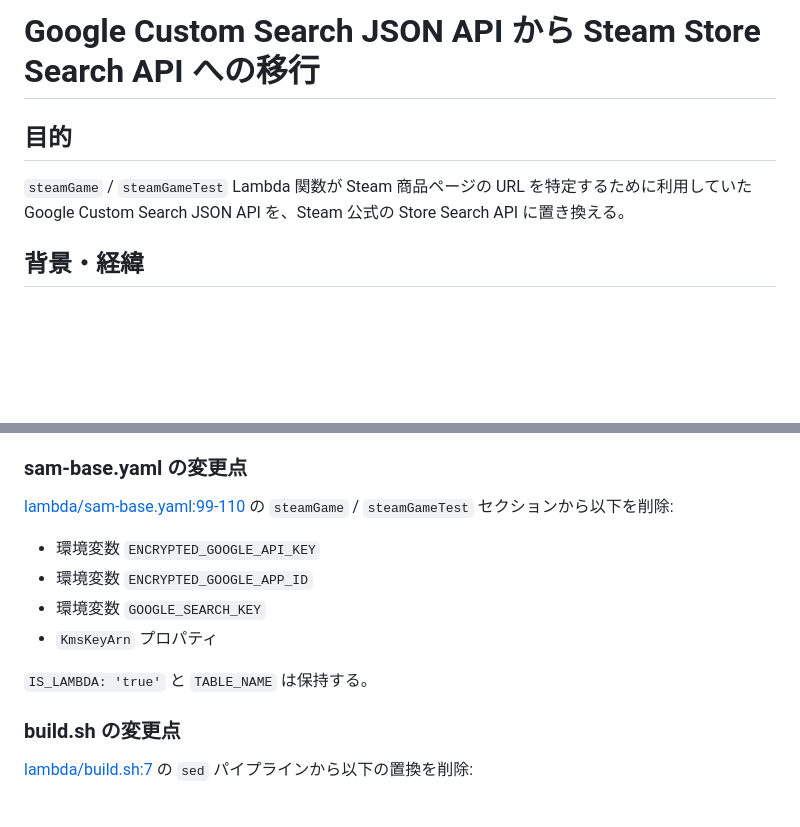
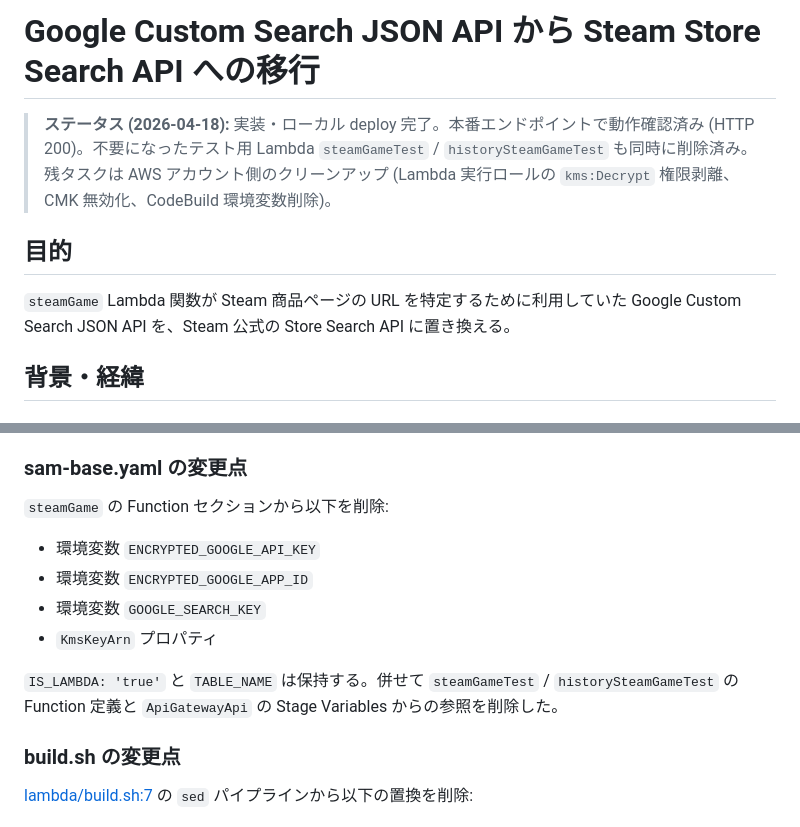
Before and after one commit to semnil/TSGIS, a Markdown page: docs/migration-from-google-custom-search.md, 2 parts joined by grey strips. Drawn GitHub-style; blank space fills up the shorter version.

```diff
--- a/docs/migration-from-google-custom-search.md
+++ b/docs/migration-from-google-custom-search.md
@@ -1,8 +1,10 @@
 # Google Custom Search JSON API から Steam Store Search API への移行
+
+> **ステータス (2026-04-18):** 実装・ローカル deploy 完了。本番エンドポイントで動作確認済み (HTTP 200)。不要になったテスト用 Lambda `steamGameTest` / `historySteamGameTest` も同時に削除済み。残タスクは AWS アカウント側のクリーンアップ (Lambda 実行ロールの `kms:Decrypt` 権限剥離、CMK 無効化、CodeBuild 環境変数削除)。
 
 ## 目的
 
-`steamGame` / `steamGameTest` Lambda 関数が Steam 商品ページの URL を特定するために利用していた Google Custom Search JSON API を、Steam 公式の Store Search API に置き換える。
+`steamGame` Lambda 関数が Steam 商品ページの URL を特定するために利用していた Google Custom Search JSON API を、Steam 公式の Store Search API に置き換える。
 
 ## 背景・経緯
 
@@ -184,14 +186,14 @@ os.environ['GOOGLE_APP_ID'] = os.environ['GOOGLE_SEARCH_KEY']
 
 ### sam-base.yaml の変更点
 
-[lambda/sam-base.yaml:99-110](../lambda/sam-base.yaml#L99-L110) の `steamGame` / `steamGameTest` セクションから以下を削除:
+`steamGame` の Function セクションから以下を削除:
 
 - 環境変数 `ENCRYPTED_GOOGLE_API_KEY`
 - 環境変数 `ENCRYPTED_GOOGLE_APP_ID`
 - 環境変数 `GOOGLE_SEARCH_KEY`
 - `KmsKeyArn` プロパティ
 
-`IS_LAMBDA: 'true'` と `TABLE_NAME` は保持する。
+`IS_LAMBDA: 'true'` と `TABLE_NAME` は保持する。併せて `steamGameTest` / `historySteamGameTest` の Function 定義と `ApiGatewayApi` の Stage Variables からの参照を削除した。
 
 ### build.sh の変更点
 
```
Also changed, not shown: other parts of docs/migration-from-google-custom-search.md (+25 -10 lines).
